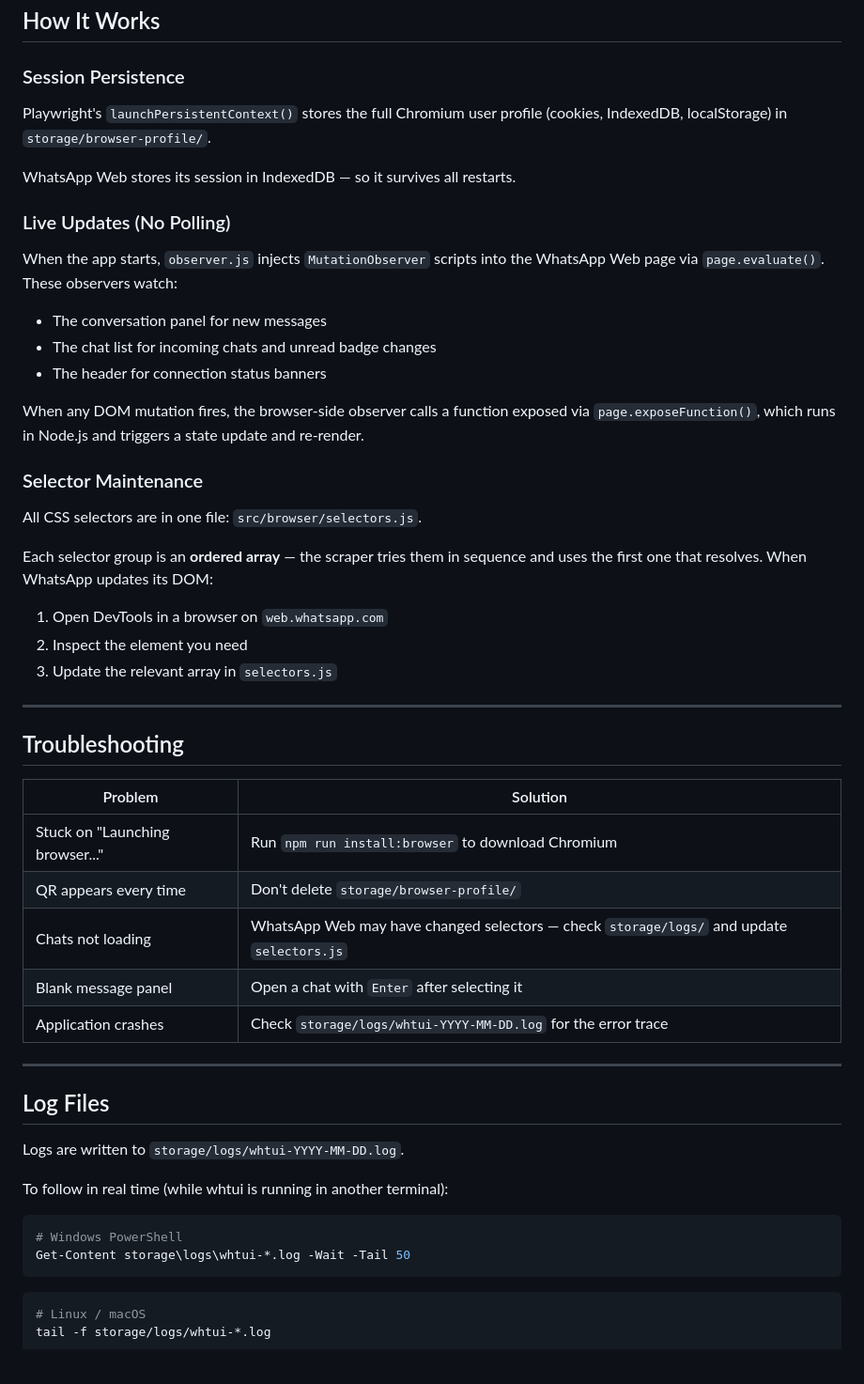
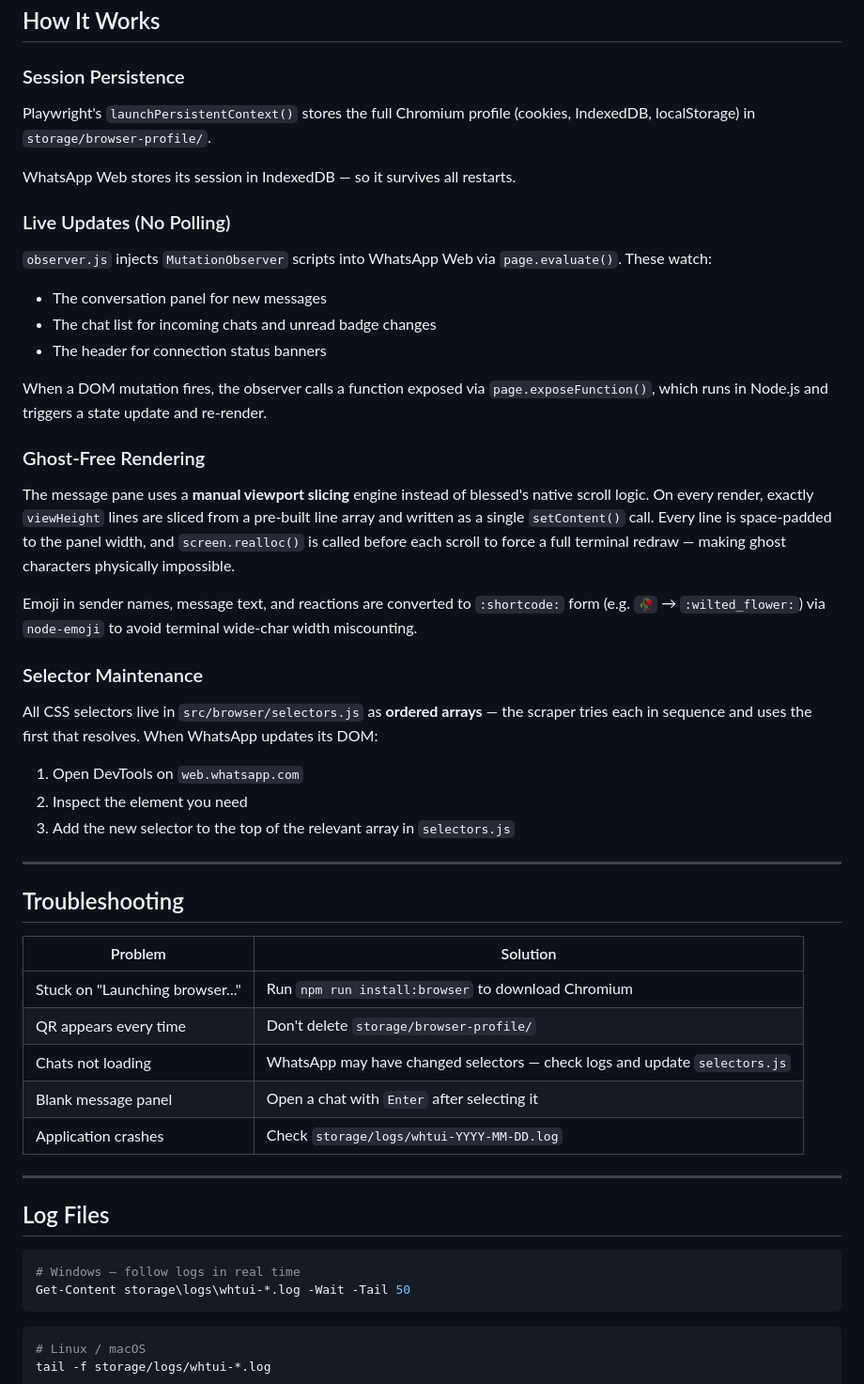
Before and after one commit to HanshalBobate/WhTUI, a Markdown page: README.md, the part around one of its changes. Shown at 94% size. GitHub-like rendering; blank space fills up the shorter version.

````diff
--- a/README.md
+++ b/README.md
@@ -177,34 +228,46 @@ whtui/
 
 ### Session Persistence
 
-Playwright's `launchPersistentContext()` stores the full Chromium user profile
+Playwright's `launchPersistentContext()` stores the full Chromium profile
 (cookies, IndexedDB, localStorage) in `storage/browser-profile/`.
 
 WhatsApp Web stores its session in IndexedDB — so it survives all restarts.
 
 ### Live Updates (No Polling)
 
-When the app starts, `observer.js` injects `MutationObserver` scripts into the
-WhatsApp Web page via `page.evaluate()`. These observers watch:
+`observer.js` injects `MutationObserver` scripts into WhatsApp Web via
+`page.evaluate()`. These watch:
 
 - The conversation panel for new messages
 - The chat list for incoming chats and unread badge changes
 - The header for connection status banners
 
-When any DOM mutation fires, the browser-side observer calls a function exposed
-via `page.exposeFunction()`, which runs in Node.js and triggers a state update
+When a DOM mutation fires, the observer calls a function exposed via
+`page.exposeFunction()`, which runs in Node.js and triggers a state update
 and re-render.
+
+### Ghost-Free Rendering
+
+The message pane uses a **manual viewport slicing** engine instead of
+blessed's native scroll logic. On every render, exactly `viewHeight` lines
+are sliced from a pre-built line array and written as a single
+`setContent()` call. Every line is space-padded to the panel width, and
+`screen.realloc()` is called before each scroll to force a full terminal
+redraw — making ghost characters physically impossible.
+
+Emoji in sender names, message text, and reactions are converted to
+`:shortcode:` form (e.g. `🥀` → `:wilted_flower:`) via `node-emoji`
+to avoid terminal wide-char width miscounting.
 
 ### Selector Maintenance
 
-All CSS selectors are in one file: `src/browser/selectors.js`.
+All CSS selectors live in `src/browser/selectors.js` as **ordered arrays** —
+the scraper tries each in sequence and uses the first that resolves.
+When WhatsApp updates its DOM:
 
-Each selector group is an **ordered array** — the scraper tries them in sequence
-and uses the first one that resolves. When WhatsApp updates its DOM:
-
-1. Open DevTools in a browser on `web.whatsapp.com`
+1. Open DevTools on `web.whatsapp.com`
 2. Inspect the element you need
-3. Update the relevant array in `selectors.js`
+3. Add the new selector to the top of the relevant array in `selectors.js`
 
 ---
 
@@ -214,20 +277,16 @@ and uses the first one that resolves. When WhatsApp updates its DOM:
 |---|---|
 | Stuck on "Launching browser..." | Run `npm run install:browser` to download Chromium |
 | QR appears every time | Don't delete `storage/browser-profile/` |
-| Chats not loading | WhatsApp Web may have changed selectors — check `storage/logs/` and update `selectors.js` |
+| Chats not loading | WhatsApp may have changed selectors — check logs and update `selectors.js` |
 | Blank message panel | Open a chat with `Enter` after selecting it |
-| Application crashes | Check `storage/logs/whtui-YYYY-MM-DD.log` for the error trace |
+| Application crashes | Check `storage/logs/whtui-YYYY-MM-DD.log` |
 
 ---
 
 ## Log Files
 
-Logs are written to `storage/logs/whtui-YYYY-MM-DD.log`.
-
-To follow in real time (while whtui is running in another terminal):
-
 ```powershell
-# Windows PowerShell
+# Windows — follow logs in real time
 Get-Content storage\logs\whtui-*.log -Wait -Tail 50
 ```
 
````
Also changed, not shown: other parts of README.md (+116 -65 lines).
